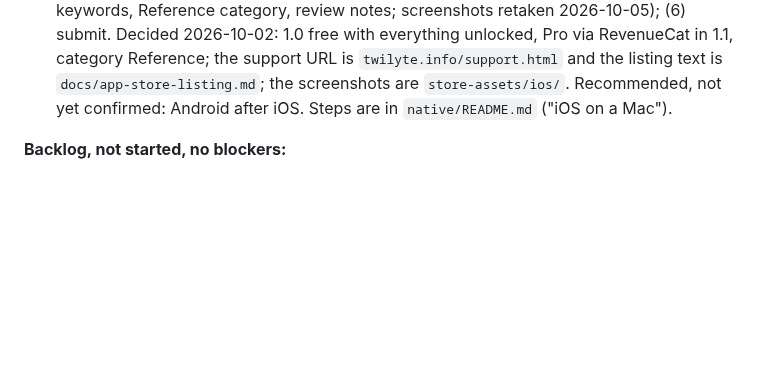
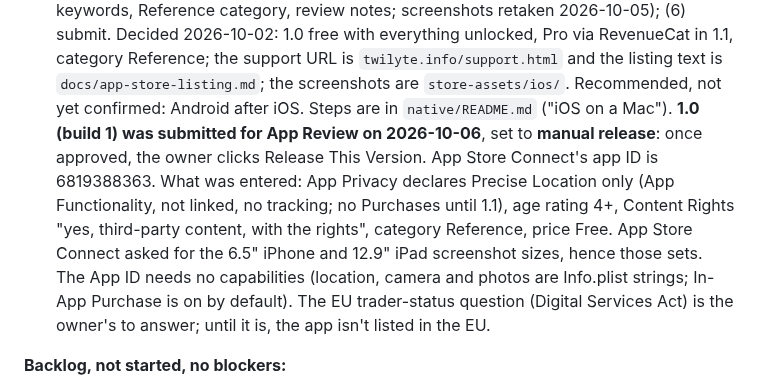
Before and after one commit to bergeronK/Twilight, a Markdown page: CLAUDE.md, the part around the change. Drawn GitHub-style; blank space fills up the shorter version.

Commit message:
CLAUDE.md: iOS 1.0 submitted for App Review
Records what was entered in App Store Connect for 1.0 (submitted
2026-10-06, manual release) so a later session doesn't have to ask:
the App Privacy, age rating, content rights and pricing answers, the
screenshot sizes App Store Connect asked for, that the App ID needs no
capabilities, and that the EU trader-status question is the owner's.

Co-Authored-By: Claude Opus 5.5 <noreply@anthropic.com>
Claude-Session: https://claude.ai/code/session_01JLxQkkPkejD7RFi85mio69

```diff
--- a/CLAUDE.md
+++ b/CLAUDE.md
@@ -1850,6 +1850,17 @@ treatment (`'android'`) before the Play listing.
   `docs/app-store-listing.md`; the screenshots are `store-assets/ios/`.
   Recommended, not yet confirmed: Android after iOS. Steps are in
   `native/README.md` ("iOS on a Mac").
+  **1.0 (build 1) was submitted for App Review on 2026-10-06**, set to
+  **manual release**: once approved, the owner clicks Release This Version.
+  App Store Connect's app ID is 6819388363. What was entered: App Privacy
+  declares Precise Location only (App Functionality, not linked, no
+  tracking; no Purchases until 1.1), age rating 4+, Content Rights "yes,
+  third-party content, with the rights", category Reference, price Free.
+  App Store Connect asked for the 6.5" iPhone and 12.9" iPad screenshot
+  sizes, hence those sets. The App ID needs no capabilities (location,
+  camera and photos are Info.plist strings; In-App Purchase is on by
+  default). The EU trader-status question (Digital Services Act) is the
+  owner's to answer; until it is, the app isn't listed in the EU.
 
 **Backlog, not started, no blockers:**
 - ~~Alerts~~ — **built** (web push, free); see the Architecture entry.
```
